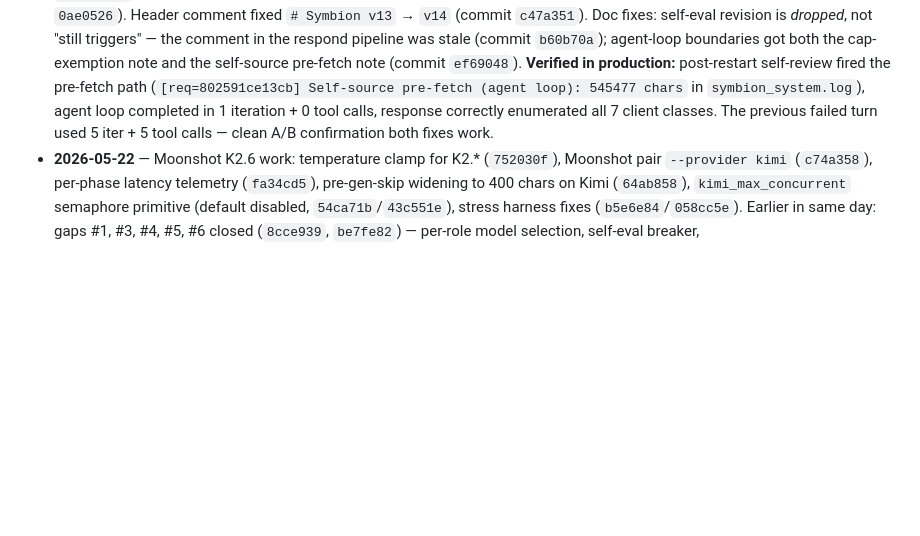
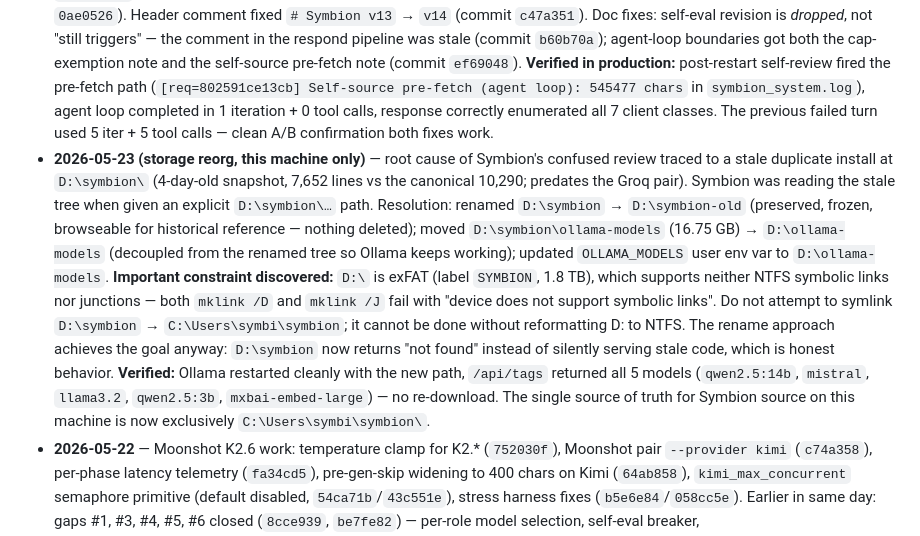
Before and after one commit to symbion0130/symbion, a Markdown page: CLAUDE.md, the part around the change. Drawn GitHub-style; blank space fills up the shorter version.

Commit message:
docs(CLAUDE.md): record D: storage reorg + exFAT symlink constraint
Final change-log entry for today documents the storage reorganization
done on this machine after the self-review confusion was traced to a
stale duplicate install at D:\symbion (predated the Groq pair).

Captures:
- The rename D:\symbion -> D:\symbion-old (nothing deleted, frozen
  snapshot preserved)
- The Ollama models relocation D:\symbion\ollama-models ->
  D:\ollama-models (16.75 GB, OLLAMA_MODELS env var updated)
- The exFAT constraint on D: (label SYMBION, 1.8 TB): neither
  mklink /D nor mklink /J work because the FS is non-NTFS. Future-me
  shouldn't waste time re-attempting symlink workarounds.
- Verification: Ollama /api/tags returned all 5 models post-move,
  no re-download needed

Machine-specific, but worth documenting because the OLLAMA_MODELS
path and the "single source of truth at C:\Users\symbi\symbion"
contract affect debugging when something looks confused.

Co-Authored-By: Claude Opus 4.7 (1M context) <noreply@anthropic.com>

```diff
--- a/CLAUDE.md
+++ b/CLAUDE.md
@@ -633,6 +633,7 @@ When a closed gap's wiring is non-obvious, look in the architecture section that
 - **2026-05-23 (later still)** — third and fourth provider pairs landed. Ollama Qwen 2.5 pair via `cfg.ollama_responder_model` / `cfg.ollama_judge_model` defaults + OllamaClient stream timeout bumped 180→600s for local-inference headroom (commit `6eac2ab`). Groq pair: `GroqClient` (OpenAI-compatible, OPENWEIGHTS-on-LPU-hardware) with `_eff_reasoning('none')` injector for Qwen 3 thinking-mode bypass; defaults `llama-3.3-70b-versatile` + `llama-3.1-8b-instant` (commit `59c69d2`). Generalized pair benchmark to `--provider` + `--pace` (commit `4d23f0a`). Bench evidence: Ollama pair p50 132s vs Groq pair p50 1.2s; same 100% real-PASS rate on both — Groq is the architecturally correct open-weights pair, local Ollama is the offline fallback.
 - **2026-05-23 (still later)** — fresh-machine install hardening + provider switcher day. (a) Electron installer: `install-electron-app.ps1` wraps both npm invocations in `$ErrorActionPreference='Continue'` so npm's stderr-emitted deprecation warnings don't terminate via NativeCommandError wrapping (commit `448419b`). (b) Tray-menu LLM provider switcher with confirm + fallback-chain prompt + kill/respawn pipeline (commit `321b134`). (c) Ollama setup flipped to opt-in via `-WithOllama`; skip path prints clear enable-later instructions (commit `042ea33`). (d) Auto-fallback to Groq with in-chat italic notice when primary breaker trips: `_provider_name_for_client()` + `_PROVIDER_LABELS` + notice injection in `respond()`; `symbion.json` `fallback_chain=["groq"]` (commit `3c6cf87`). (e) Groq added to Cloudflare Worker auto-injection (commit `7edee02`). (f) Kimi re-added to Worker injection under paired user request (had been excluded 2026-05-19) (commit `e6e7c75`). (g) `verify-worker.ps1` switched from `Authorization: Bearer` to `?t=` query param to match the Worker's only auth surface after the rewrite (commit `6d9b87c`). Net effect: a single `irm | iex` on a fresh Windows machine now seeds Anthropic + Brave + Symbion + Groq + Kimi keys into `.env` automatically, installs the desktop app, and launches Symbion with auto-fallback wired.
 - **2026-05-23 (final)** — Symbion's own self-review surfaced a tool-truncation failure: it reviewed `symbion_v14.py` (555KB), claimed the file was 398KB, missed every class past byte 400K including `GroqClient` / `KimiClient`. Two stacked fixes (see "Agent loop boundaries" for both): `read_file` / `read_file_chunk` now bypass the 80K `agent_loop_max_tool_chars` cap (their own 2M internal limit is the real bound), and `_SELF_SOURCE_RE` is wired into agent-loop mode via a pre-fetch in `respond()` so self-review queries get the full source as one TOOL_DATA injection instead of N chunked tool calls (commit `0ae0526`). Header comment fixed `# Symbion v13` → `v14` (commit `c47a351`). Doc fixes: self-eval revision is *dropped*, not "still triggers" — the comment in the respond pipeline was stale (commit `b60b70a`); agent-loop boundaries got both the cap-exemption note and the self-source pre-fetch note (commit `ef69048`). **Verified in production:** post-restart self-review fired the pre-fetch path (`[req=802591ce13cb] Self-source pre-fetch (agent loop): 545477 chars` in `symbion_system.log`), agent loop completed in 1 iteration + 0 tool calls, response correctly enumerated all 7 client classes. The previous failed turn used 5 iter + 5 tool calls — clean A/B confirmation both fixes work.
+- **2026-05-23 (storage reorg, this machine only)** — root cause of Symbion's confused review traced to a stale duplicate install at `D:\symbion\` (4-day-old snapshot, 7,652 lines vs the canonical 10,290; predates the Groq pair). Symbion was reading the stale tree when given an explicit `D:\symbion\…` path. Resolution: renamed `D:\symbion` → `D:\symbion-old` (preserved, frozen, browseable for historical reference — nothing deleted); moved `D:\symbion\ollama-models` (16.75 GB) → `D:\ollama-models` (decoupled from the renamed tree so Ollama keeps working); updated `OLLAMA_MODELS` user env var to `D:\ollama-models`. **Important constraint discovered:** `D:\` is exFAT (label `SYMBION`, 1.8 TB), which supports neither NTFS symbolic links nor junctions — both `mklink /D` and `mklink /J` fail with "device does not support symbolic links". Do not attempt to symlink `D:\symbion` → `C:\Users\symbi\symbion`; it cannot be done without reformatting D: to NTFS. The rename approach achieves the goal anyway: `D:\symbion` now returns "not found" instead of silently serving stale code, which is honest behavior. **Verified:** Ollama restarted cleanly with the new path, `/api/tags` returned all 5 models (`qwen2.5:14b`, `mistral`, `llama3.2`, `qwen2.5:3b`, `mxbai-embed-large`) — no re-download. The single source of truth for Symbion source on this machine is now exclusively `C:\Users\symbi\symbion\`.
 - **2026-05-22** — Moonshot K2.6 work: temperature clamp for K2.* (`752030f`), Moonshot pair `--provider kimi` (`c74a358`), per-phase latency telemetry (`fa34cd5`), pre-gen-skip widening to 400 chars on Kimi (`64ab858`), `kimi_max_concurrent` semaphore primitive (default disabled, `54ca71b`/`43c551e`), stress harness fixes (`b5e6e84`/`058cc5e`). Earlier in same day: gaps #1, #3, #4, #5, #6 closed (`8cce939`, `be7fe82`) — per-role model selection, self-eval breaker, `get_user_recent_activity` fail-closed, Electron Python bundling, peer token streaming, write_file widened to machine-wide.
 - **2026-05-21** — cross-interface session sync, location services, cross-user retrieval, fresh-session-per-launch, web push timer landed (see those sections).
 - **2026-04-25** — read tools opted in to machine-wide paths (invariant #7).
```
